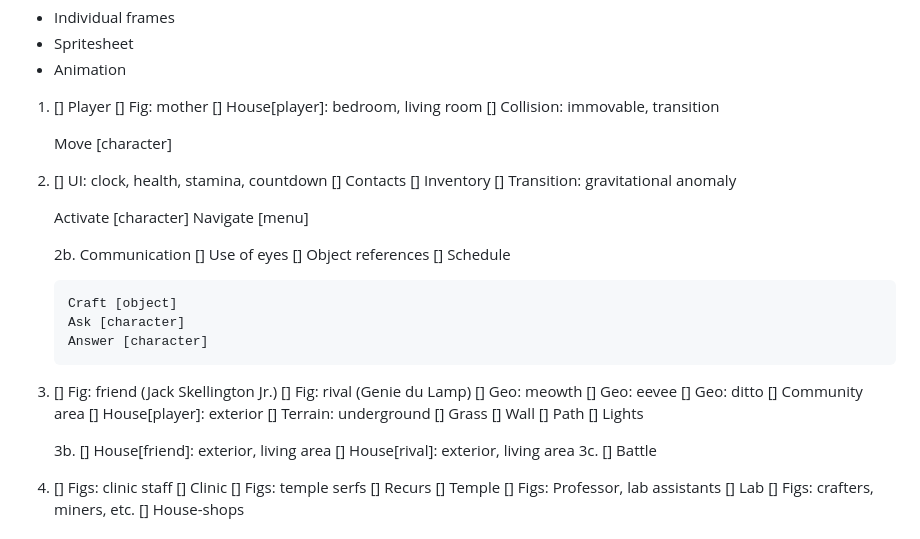
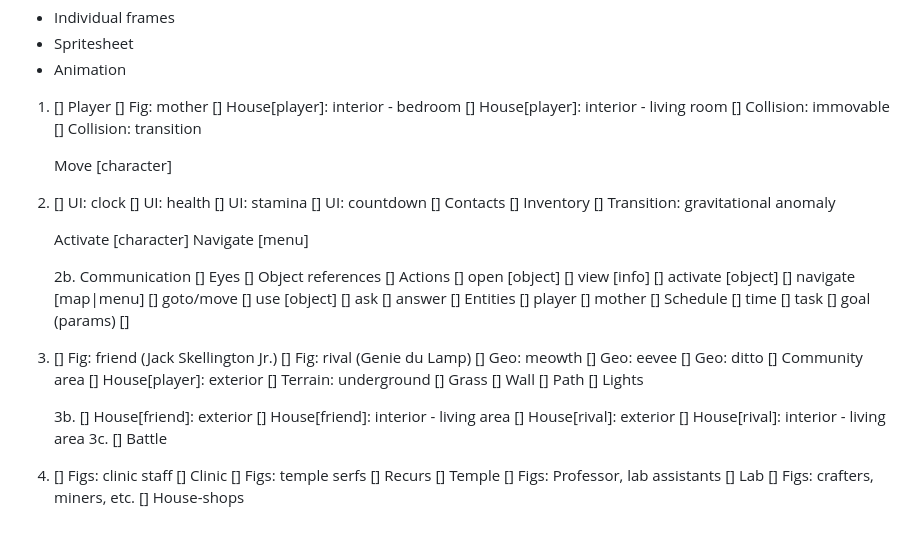
Before and after one commit to SmKou/jordans-minigame-assets, a Markdown page: README.md, the part around the change. Rendered like a GitHub page.

```diff
--- a/README.md
+++ b/README.md
@@ -34,12 +34,17 @@ Note: Asset requirements
 
 1.  []  Player
     []  Fig: mother
-    []  House[player]: bedroom, living room
-    []  Collision: immovable, transition
+    []  House[player]: interior - bedroom
+    []  House[player]: interior - living room
+    []  Collision: immovable
+    []  Collision: transition
 
     Move [character]
 
-2.  []  UI: clock, health, stamina, countdown
+2.  []  UI: clock
+    []  UI: health
+    []  UI: stamina
+    []  UI: countdown
     []  Contacts
     []  Inventory
     []  Transition: gravitational anomaly
@@ -48,13 +53,25 @@ Note: Asset requirements
     Navigate [menu]
 
     2b. Communication
-        []  Use of eyes
+        []  Eyes
         []  Object references
+        []  Actions
+            []  open [object]
+            []  view [info]
+            []  activate [object]
+            []  navigate [map|menu]
+            []  goto/move
+            []  use [object]
+            []  ask
+            []  answer
+        []  Entities
+            []  player
+            []  mother
         []  Schedule
-
-        Craft [object]
-        Ask [character]
-        Answer [character]
+            []  time
+            []  task
+            []  goal (params)
+            []
 
 3.  []  Fig: friend (Jack Skellington Jr.)
     []  Fig: rival (Genie du Lamp)
@@ -69,8 +86,10 @@ Note: Asset requirements
         []  Path
         []  Lights
 
-    3b. []  House[friend]: exterior, living area
-        []  House[rival]: exterior, living area
+    3b. []  House[friend]: exterior
+        []  House[friend]: interior - living area
+        []  House[rival]: exterior
+        []  House[rival]: interior - living area
     3c. []  Battle
 
 4.  []  Figs: clinic staff
```
